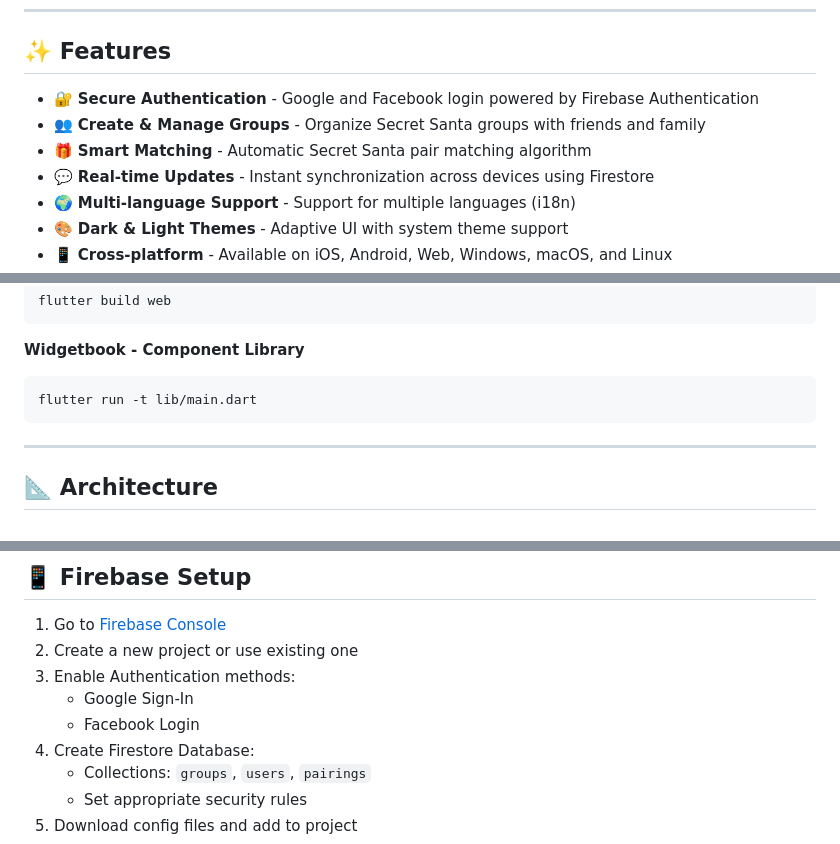
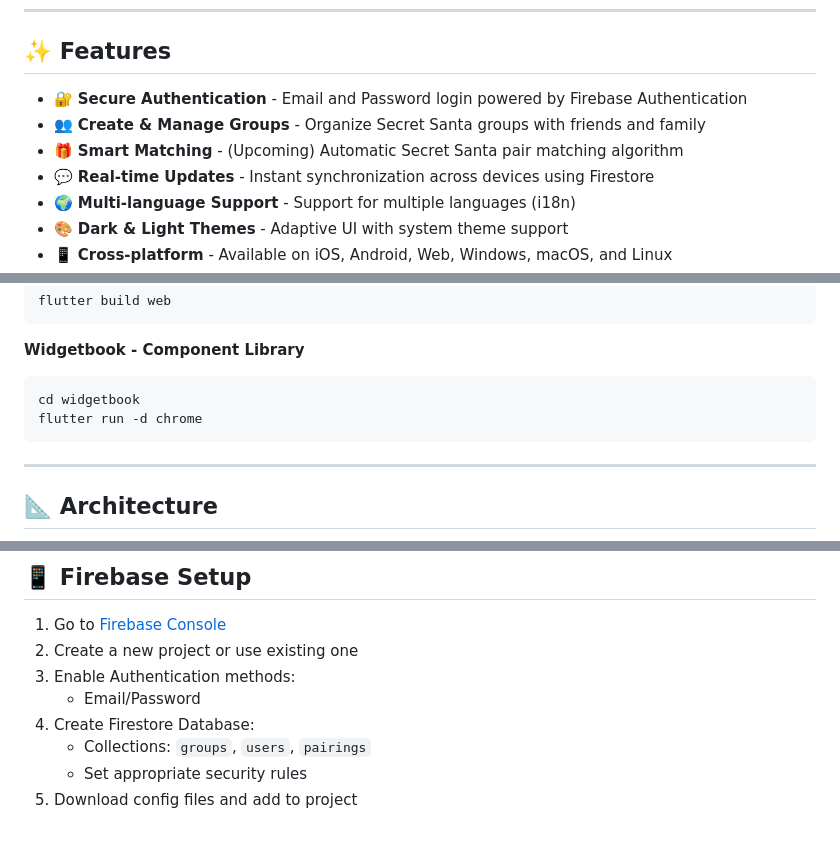
Before and after one commit to lukcza/secret-santa, a Markdown page: README.md, 3 parts joined by grey strips. Rendered like a GitHub page.

````diff
--- a/README.md
+++ b/README.md
@@ -15,9 +15,9 @@ A modern, feature-rich mobile application for organizing Secret Santa gift excha
 
 ## ✨ Features
 
-- 🔐 **Secure Authentication** - Google and Facebook login powered by Firebase Authentication
+- 🔐 **Secure Authentication** - Email and Password login powered by Firebase Authentication
 - 👥 **Create & Manage Groups** - Organize Secret Santa groups with friends and family
-- 🎁 **Smart Matching** - Automatic Secret Santa pair matching algorithm
+- 🎁 **Smart Matching** - (Upcoming) Automatic Secret Santa pair matching algorithm
 - 💬 **Real-time Updates** - Instant synchronization across devices using Firestore
 - 🌍 **Multi-language Support** - Support for multiple languages (i18n)
 - 🎨 **Dark & Light Themes** - Adaptive UI with system theme support
@@ -162,7 +162,8 @@ flutter build web
 
 **Widgetbook - Component Library**
 ```bash
-flutter run -t lib/main.dart
+cd widgetbook
+flutter run -d chrome
 ```
 
 ---
@@ -201,8 +202,7 @@ Feature Module
 1. Go to [Firebase Console](https://console.firebase.google.com)
 2. Create a new project or use existing one
 3. Enable Authentication methods:
-   - Google Sign-In
-   - Facebook Login
+   - Email/Password
 4. Create Firestore Database:
    - Collections: `groups`, `users`, `pairings`
    - Set appropriate security rules
````
Also changed, not shown: other parts of README.md (+1 -1 lines).
